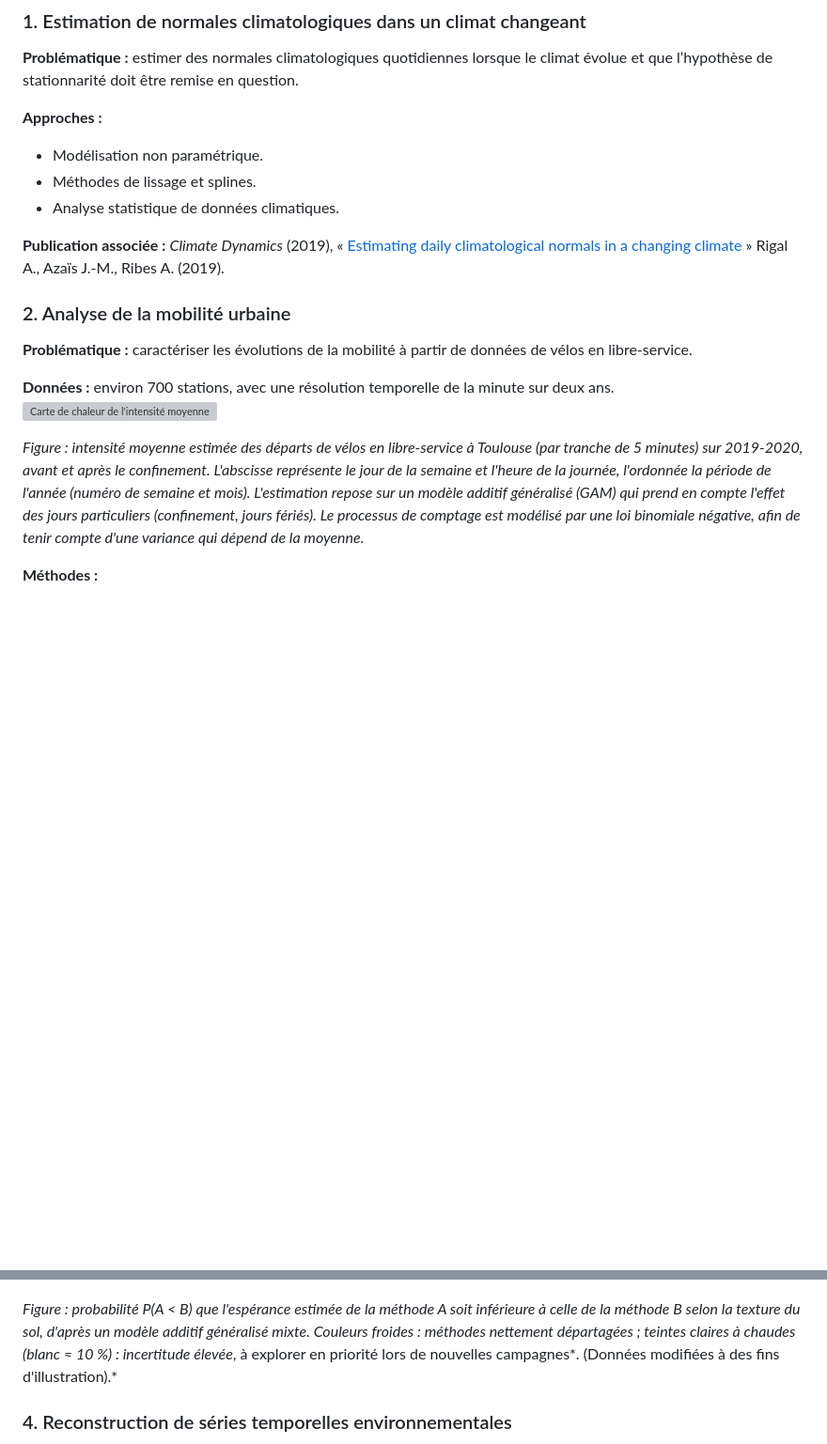
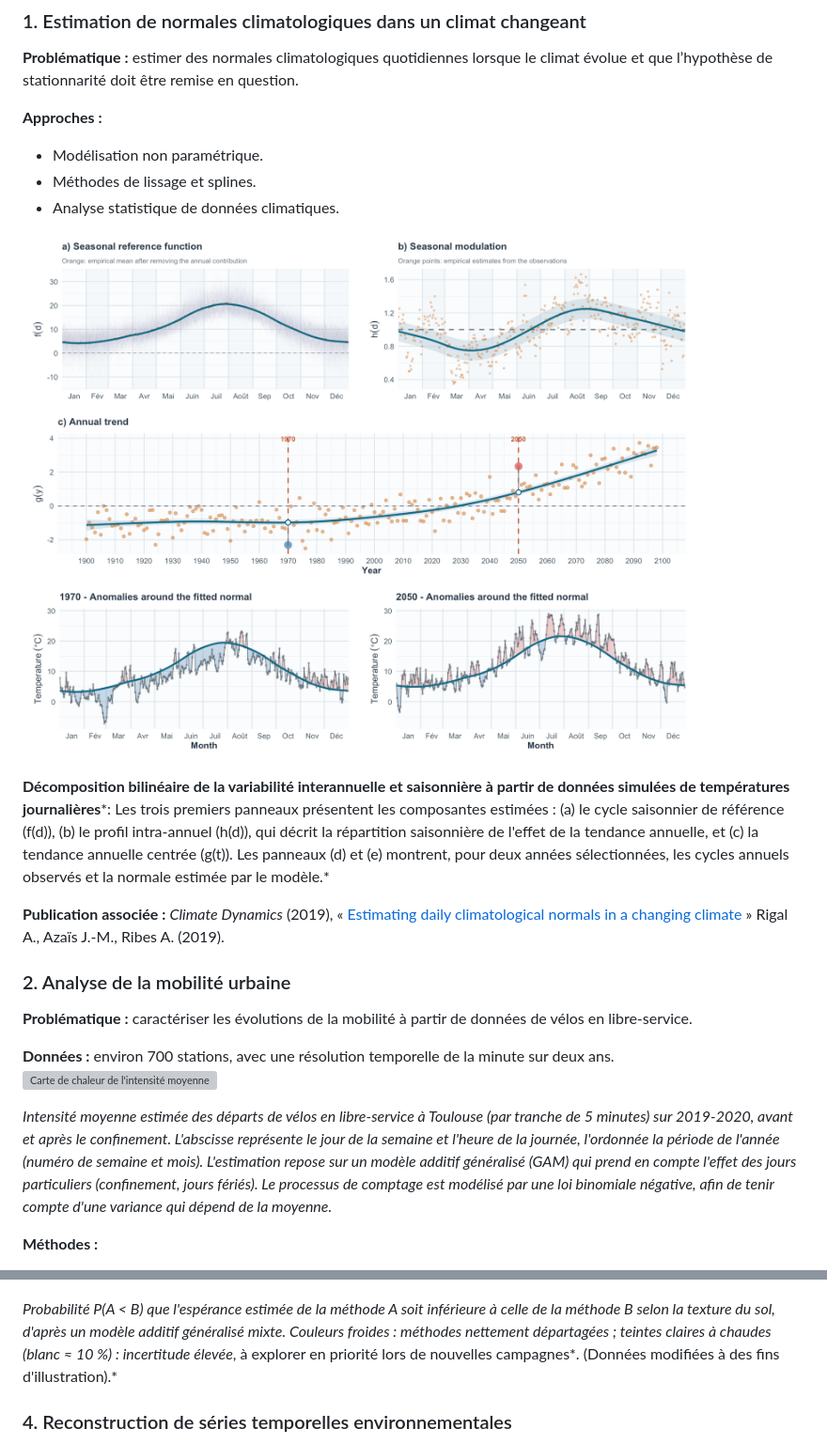
Before and after one commit to GalaxiLir/GalaxiLir, a Markdown page: README.md, 2 parts joined by grey strips. Shown at 94% size. Rendered like a GitHub page; pictures changed too: images/decomposition_bilineaire.png (added); blank space fills up the shorter version; grey boxes are pictures that could not be loaded.

Commit message:
ajout décompositioin

```diff
--- a/README.md
+++ b/README.md
@@ -118,6 +117,10 @@ Travail récent sur des données d’images 3D représentant plusieurs phases :
 -   Méthodes de lissage et splines.
 -   Analyse statistique de données climatiques.
 
+![Figure sur la décomposition du modèel](images/decomposition_bilineaire.png)
+
+**Décomposition bilinéaire de la variabilité interannuelle et saisonnière à partir de données simulées de températures journalières***: Les trois premiers panneaux présentent les composantes estimées : (a) le cycle saisonnier de référence (f(d)), (b) le profil intra-annuel (h(d)), qui décrit la répartition saisonnière de l'effet de la tendance annuelle, et (c) la tendance annuelle centrée (g(t)). Les panneaux (d) et (e) montrent, pour deux années sélectionnées, les cycles annuels observés et la normale estimée par le modèle.*
+
 **Publication associée :** *Climate Dynamics* (2019), « [Estimating daily climatological normals in a changing climate](https://link.springer.com/article/10.1007/s00382-018-4584-6) » Rigal A., Azaïs J.-M., Ribes A. (2019).
 
 ### 2. Analyse de la mobilité urbaine
@@ -126,7 +129,7 @@ Travail récent sur des données d’images 3D représentant plusieurs phases :
 
 **Données :** environ 700 stations, avec une résolution temporelle de la minute sur deux ans. ![Carte de chaleur de l'intensité moyenne des départs de vélos en libre-service à Toulouse, 2019-2020](images/lambda_gam_2Y_contour_All.png)
 
-*Figure : intensité moyenne estimée des départs de vélos en libre-service à Toulouse (par tranche de 5 minutes) sur 2019-2020, avant et après le confinement. L'abscisse représente le jour de la semaine et l'heure de la journée, l'ordonnée la période de l'année (numéro de semaine et mois). L'estimation repose sur un modèle additif généralisé (GAM) qui prend en compte l'effet des jours particuliers (confinement, jours fériés). Le processus de comptage est modélisé par une loi binomiale négative, afin de tenir compte d'une variance qui dépend de la moyenne.*
+*Intensité moyenne estimée des départs de vélos en libre-service à Toulouse (par tranche de 5 minutes) sur 2019-2020, avant et après le confinement. L'abscisse représente le jour de la semaine et l'heure de la journée, l'ordonnée la période de l'année (numéro de semaine et mois). L'estimation repose sur un modèle additif généralisé (GAM) qui prend en compte l'effet des jours particuliers (confinement, jours fériés). Le processus de comptage est modélisé par une loi binomiale négative, afin de tenir compte d'une variance qui dépend de la moyenne.*
 
 **Méthodes :**
 
@@ -146,7 +149,7 @@ Missions de R&D appliquée portant notamment sur la comparaison de protocoles, l
 
 ![Figure sur la comparaison de 2 protocoles](images/surface_DOE_portfolio.png)
 
-*Figure : probabilité P(A \< B) que l'espérance estimée de la méthode A soit inférieure à celle de la méthode B selon la texture du sol, d'après un modèle additif généralisé mixte. Couleurs froides : méthodes nettement départagées ; teintes claires à chaudes (blanc ≈ 10 %) : incertitude élevée*, à explorer en priorité lors de nouvelles campagnes*. (Données modifiées à des fins d'illustration).*
+*Probabilité P(A \< B) que l'espérance estimée de la méthode A soit inférieure à celle de la méthode B selon la texture du sol, d'après un modèle additif généralisé mixte. Couleurs froides : méthodes nettement départagées ; teintes claires à chaudes (blanc ≈ 10 %) : incertitude élevée*, à explorer en priorité lors de nouvelles campagnes*. (Données modifiées à des fins d'illustration).*
 
 ### 4. Reconstruction de séries temporelles environnementales
 
```
Also changed, not shown: other parts of README.md (+1 -2 lines).
